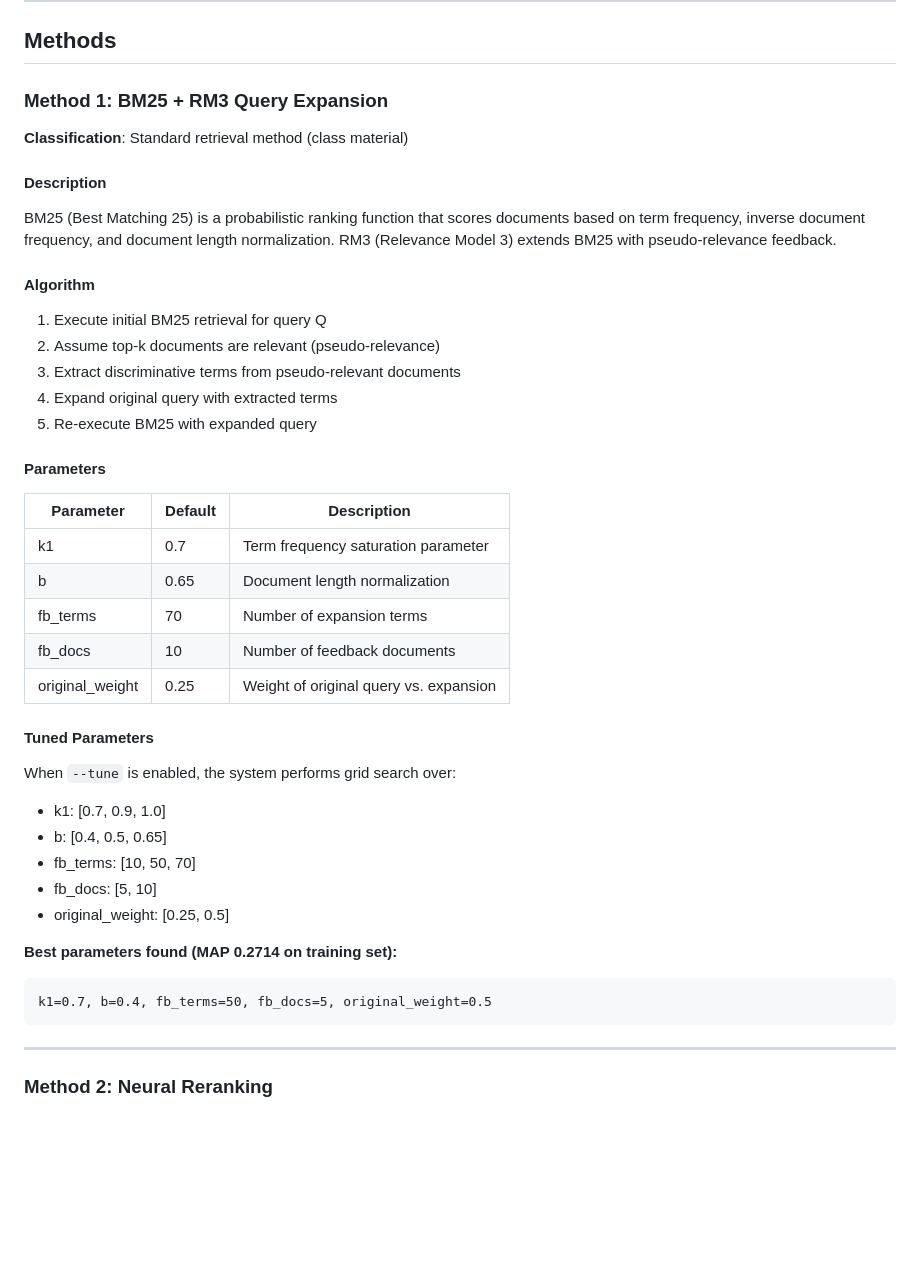
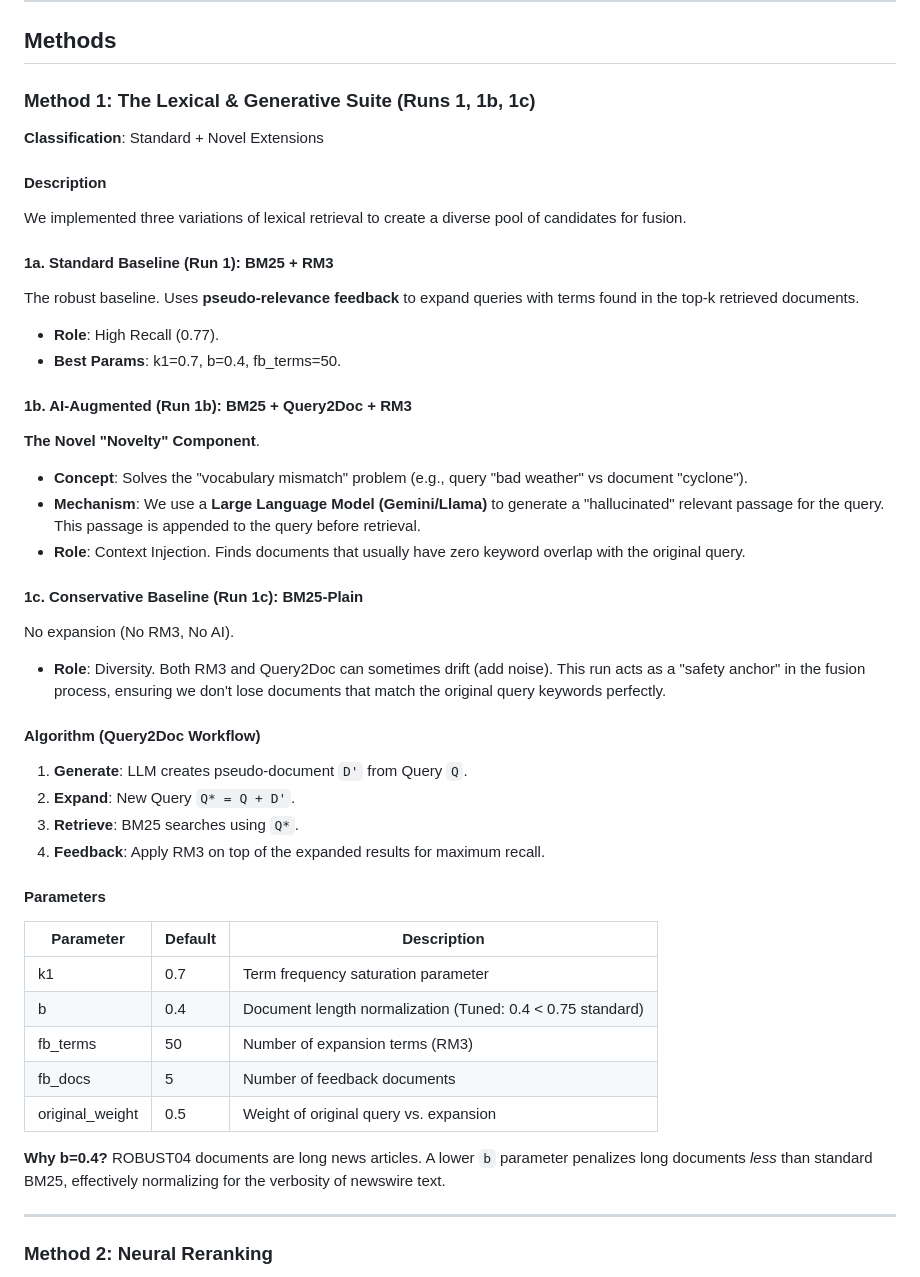
Before and after one commit to HershelT/QuadRank-Robust04, a Markdown page: README.md, the part around the change. GitHub-like rendering; blank space fills up the shorter version.

Commit message:
docs: Update README to reflect new method classifications and detailed descriptions for BM25 variations

````diff
--- a/README.md
+++ b/README.md
@@ -268,45 +268,48 @@ python robust04_ranking_solution.py \
 
 ## Methods
 
-### Method 1: BM25 + RM3 Query Expansion
+### Method 1: The Lexical & Generative Suite (Runs 1, 1b, 1c)
 
-**Classification**: Standard retrieval method (class material)
+**Classification**: Standard + Novel Extensions
 
 #### Description
 
-BM25 (Best Matching 25) is a probabilistic ranking function that scores documents based on term frequency, inverse document frequency, and document length normalization. RM3 (Relevance Model 3) extends BM25 with pseudo-relevance feedback.
+We implemented three variations of lexical retrieval to create a diverse pool of candidates for fusion.
 
-#### Algorithm
+#### 1a. Standard Baseline (Run 1): BM25 + RM3
+The robust baseline. Uses **pseudo-relevance feedback** to expand queries with terms found in the top-k retrieved documents.
+*   **Role**: High Recall (0.77).
+*   **Best Params**: k1=0.7, b=0.4, fb_terms=50.
 
-1. Execute initial BM25 retrieval for query Q
-2. Assume top-k documents are relevant (pseudo-relevance)
-3. Extract discriminative terms from pseudo-relevant documents
-4. Expand original query with extracted terms
-5. Re-execute BM25 with expanded query
+#### 1b. AI-Augmented (Run 1b): BM25 + Query2Doc + RM3
+**The Novel "Novelty" Component**.
+*   **Concept**: Solves the "vocabulary mismatch" problem (e.g., query "bad weather" vs document "cyclone").
+*   **Mechanism**: We use a **Large Language Model (Gemini/Llama)** to generate a "hallucinated" relevant passage for the query. This passage is appended to the query before retrieval.
+*   **Role**: Context Injection. Finds documents that usually have zero keyword overlap with the original query.
+
+#### 1c. Conservative Baseline (Run 1c): BM25-Plain
+No expansion (No RM3, No AI).
+*   **Role**: Diversity. Both RM3 and Query2Doc can sometimes drift (add noise). This run acts as a "safety anchor" in the fusion process, ensuring we don't lose documents that match the original query keywords perfectly.
+
+#### Algorithm (Query2Doc Workflow)
+
+1.  **Generate**: LLM creates pseudo-document `D'` from Query `Q`.
+2.  **Expand**: New Query `Q* = Q + D'`.
+3.  **Retrieve**: BM25 searches using `Q*`.
+4.  **Feedback**: Apply RM3 on top of the expanded results for maximum recall.
 
 #### Parameters
 
 | Parameter | Default | Description |
 |-----------|---------|-------------|
 | k1 | 0.7 | Term frequency saturation parameter |
-| b | 0.65 | Document length normalization |
-| fb_terms | 70 | Number of expansion terms |
-| fb_docs | 10 | Number of feedback documents |
-| original_weight | 0.25 | Weight of original query vs. expansion |
+| b | 0.4 | Document length normalization (Tuned: 0.4 < 0.75 standard) |
+| fb_terms | 50 | Number of expansion terms (RM3) |
+| fb_docs | 5 | Number of feedback documents |
+| original_weight | 0.5 | Weight of original query vs. expansion |
 
-#### Tuned Parameters
-
-When `--tune` is enabled, the system performs grid search over:
-- k1: [0.7, 0.9, 1.0]
-- b: [0.4, 0.5, 0.65]
-- fb_terms: [10, 50, 70]
-- fb_docs: [5, 10]
-- original_weight: [0.25, 0.5]
-
-**Best parameters found (MAP 0.2714 on training set):**
-```
-k1=0.7, b=0.4, fb_terms=50, fb_docs=5, original_weight=0.5
-```
+**Why b=0.4?**
+ROBUST04 documents are long news articles. A lower `b` parameter penalizes long documents *less* than standard BM25, effectively normalizing for the verbosity of newswire text.
 
 ---
 
````
